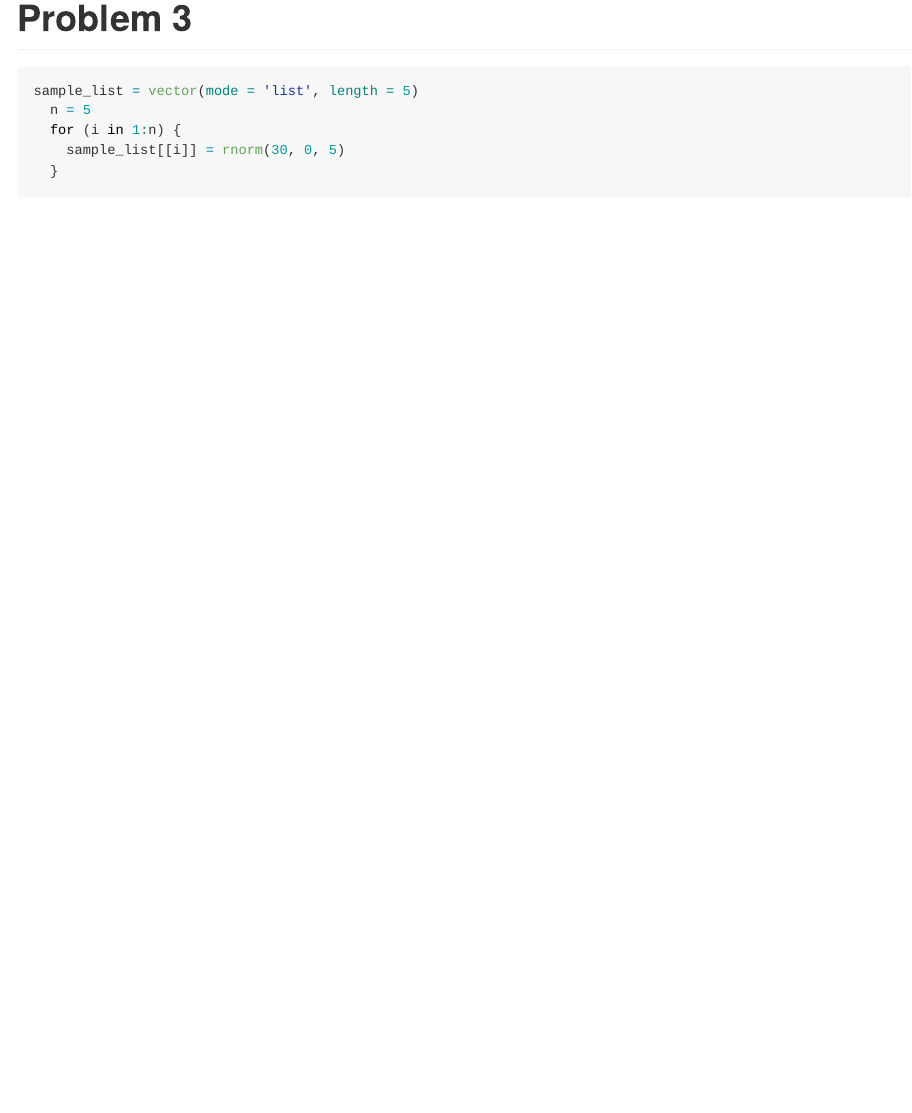
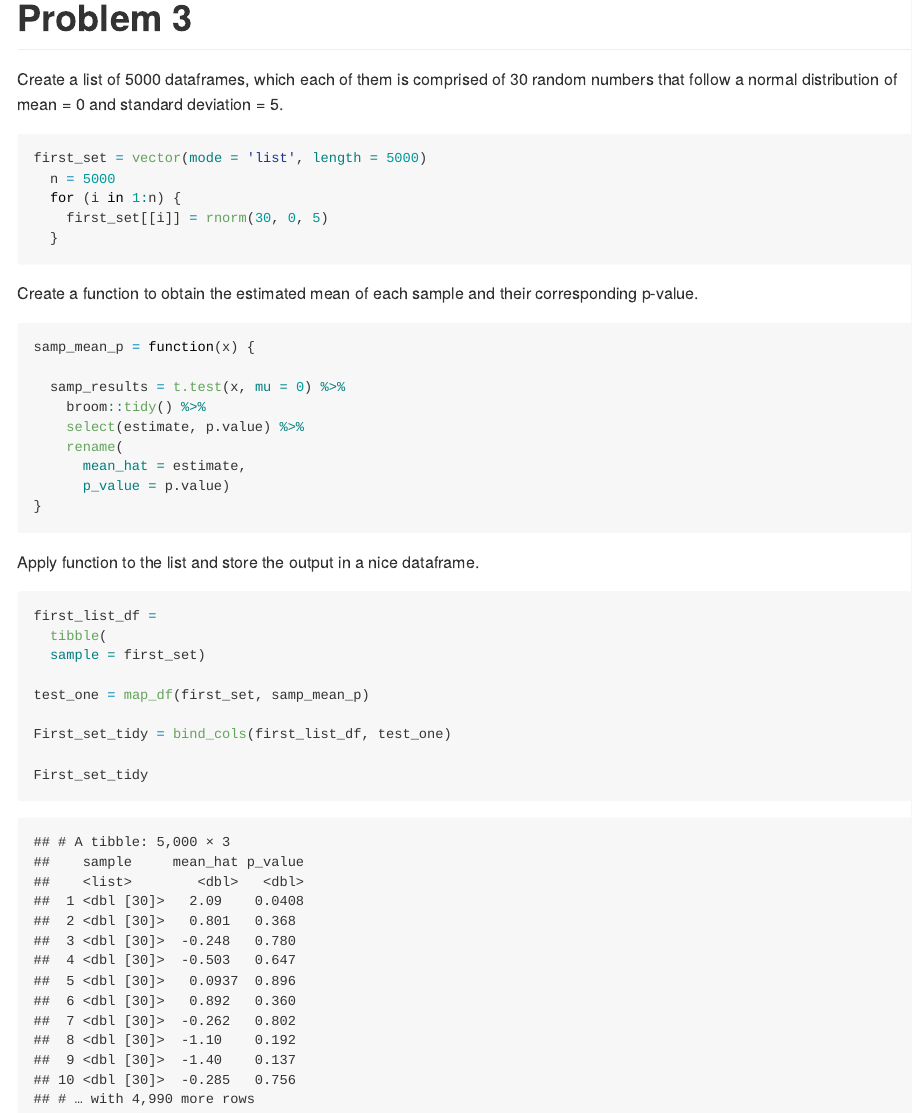
Before and after one commit to cheekayc/P8105_HW5_cc4778, an R Markdown document (P8105_HW5_cc4778.Rmd): the page in a window 1100 px wide, from 9240 px down. The pictures show the output file P8105_HW5_cc4778.md that the author committed with the source, drawn offline in the style of GitHub; long lines of code are wrapped.

Commit message:
Commit to save my live

````diff
--- a/P8105_HW5_cc4778.Rmd
+++ b/P8105_HW5_cc4778.Rmd
@@ -248,12 +248,54 @@
 
 # Problem 3
 
+Create a list of 5000 dataframes, which each of them is comprised of 30 random numbers that follow a normal distribution of
+mean = 0 and standard deviation = 5.
+
 ```{r create a list of dataframes}
-sample_list = vector(mode = 'list', length = 5)
-  n = 5
+first_set = vector(mode = 'list', length = 5000)
+  n = 5000
   for (i in 1:n) {
-    sample_list[[i]] = rnorm(30, 0, 5)
+    first_set[[i]] = rnorm(30, 0, 5)
   }
 ```
 
+Create a function to obtain the estimated mean of each sample and their corresponding p-value.
 ```{r create a function for list}
+samp_mean_p = function(x) {
+
+  samp_results = t.test(x, mu = 0) %>%
+    broom::tidy() %>%
+    select(estimate, p.value) %>%
+    rename(
+      mean_hat = estimate,
+      p_value = p.value)
+}
+```
+
+Apply function to the list and store the output in a nice dataframe.
+```{r apply function to first list}
+first_list_df =
+  tibble(
+  sample = first_set)
+
+test_one = map_df(first_set, samp_mean_p)
+
+First_set_tidy = bind_cols(first_list_df, test_one)
+
+First_set_tidy
+```
+
+#### Change the values of true mean
+
+Repeat the above for μ = {1,2,3,4,5,6}
+```{r}
+try_try = function(mu) {
+
+  x = rnorm(30, mu, 5)
+
+  samp_results = t.test(x, mu = 0) %>%
+    broom::tidy() %>%
+    select(estimate, p.value) %>%
+    rename(
+      mean_hat = estimate,
+      p_value = p.value) %>%
@@ -259,0 +309 @@
+```{r}
@@ -259,0 +323 @@
+```{r}
@@ -259,0 +333 @@
+```{r, fig.height = 10, fig.width = 10}
````
Also changed, not shown: P8105_HW5_cc4778.md, P8105_HW5_cc4778.Rmd (47 more changed lines).
